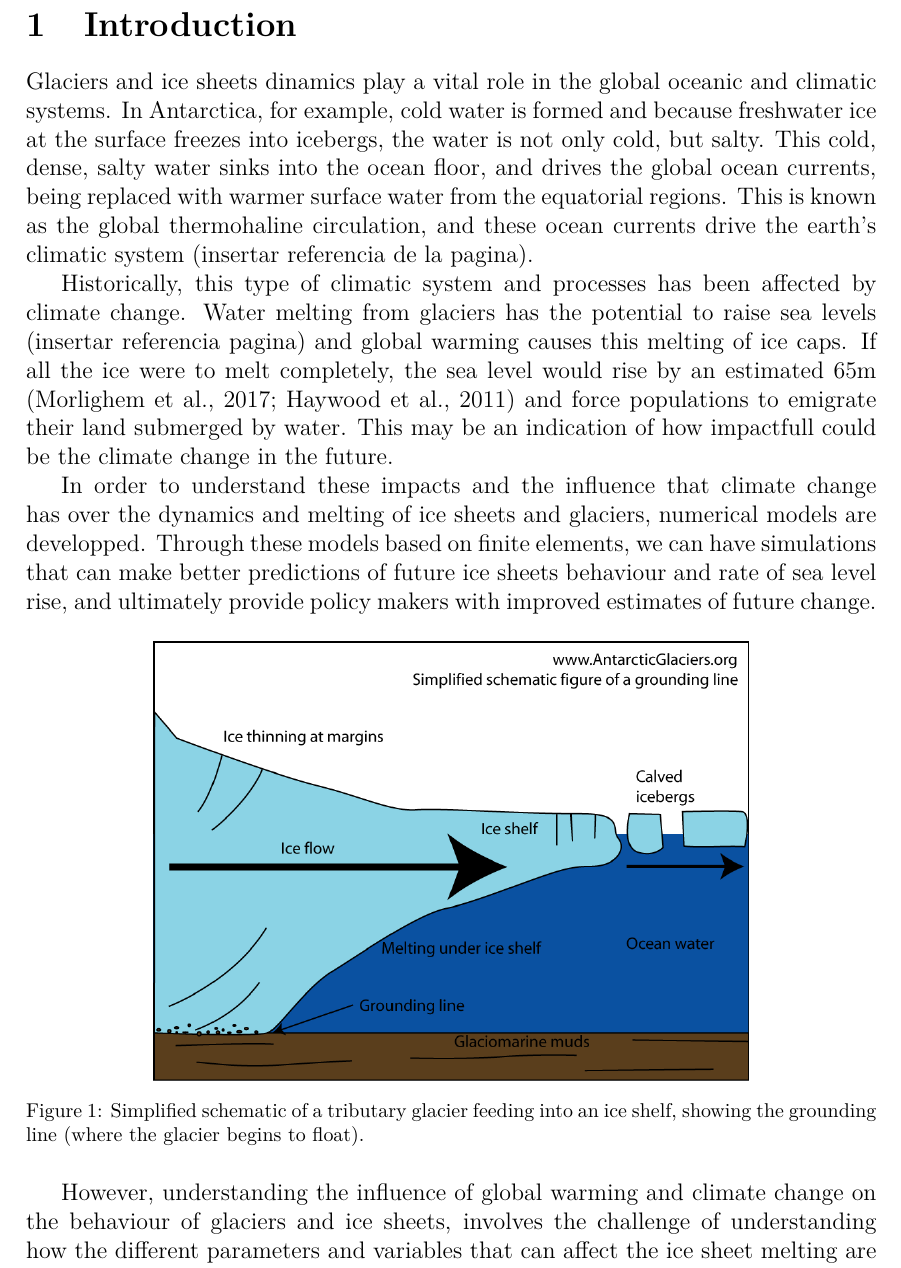
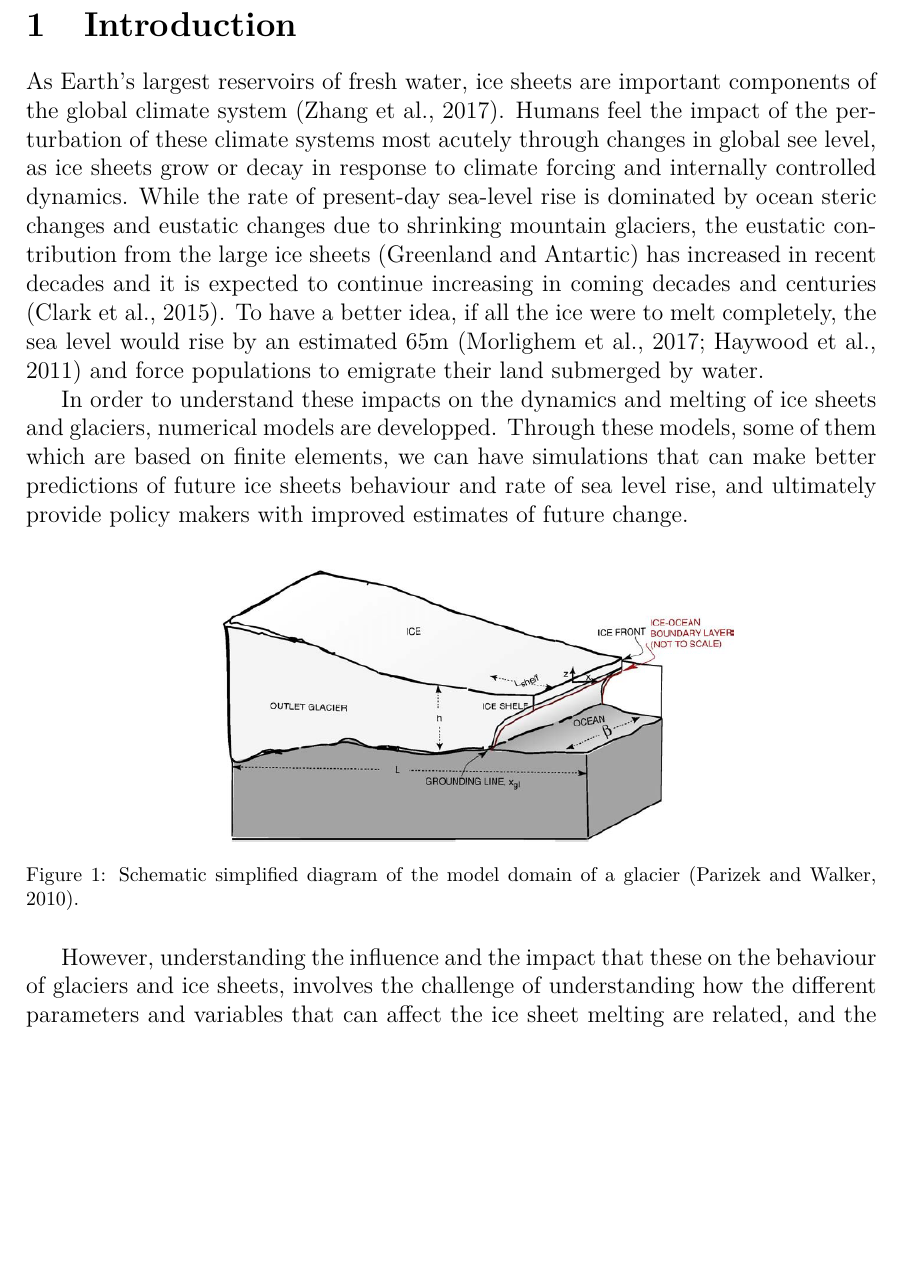
Before and after one commit to RubenEspeleta/Research-project, a LaTeX paper (report-research-project-template-master/report-research-project-template-master/latex/report.tex): part of page 4 of 17, cut so that both start at the same text, the shorter picture padded with empty space. Compiled offline with pdfLaTeX; a missing bibliography style is replaced by a similar one.

Commit message:
Introduction corrected

```diff
--- a/report-research-project-template-master/report-research-project-template-master/latex/report.tex
+++ b/report-research-project-template-master/report-research-project-template-master/latex/report.tex
@@ -99,20 +99,18 @@
 
 \section{Introduction}
 \justifying
-Glaciers and ice sheets dinamics play a vital role in the global oceanic and climatic systems. In Antarctica, for example, cold water is formed and because freshwater ice at the surface freezes into icebergs, the water is not only cold, but salty. This cold, dense, salty water sinks into the ocean floor, and drives the global ocean currents, being replaced with warmer surface water from the equatorial regions. This is known as the global thermohaline circulation, and these ocean currents drive the earth's climatic system (insertar referencia de la pagina).
+As Earth's largest reservoirs of fresh water, ice sheets are important components of the global climate system \cite[]{zhang2017comparison}. Humans feel the impact of the perturbation of these climate systems most acutely through changes in global see level, as ice sheets grow or decay in response to climate forcing and internally controlled dynamics. While the rate of present-day sea-level rise is dominated by ocean steric changes and eustatic changes due to shrinking mountain glaciers, the eustatic contribution from the large ice sheets (Greenland and Antartic) has increased in recent decades and it is expected to continue increasing in coming decades and centuries \cite[]{clark2015recent}. To have a better idea, if all the ice were to melt completely, the sea level would rise by an estimated 65m \cite[]{morlighem2017bedmachine,haywood2011pliocene} and force populations to emigrate their land submerged by water.
 
-Historically, this type of climatic system and processes has been affected by climate change. Water melting from glaciers has the potential to raise sea levels (insertar referencia pagina) and global warming causes this melting of ice caps. If all the ice were to melt completely, the sea level would rise by an estimated 65m \cite[]{morlighem2017bedmachine,haywood2011pliocene} and force populations to emigrate their land submerged by water. This may be an indication of how impactfull could be the climate change in the future.
-
-In order to understand these impacts and the influence that climate change has over the dynamics and melting of ice sheets and glaciers, numerical models are developped. Through these models based on finite elements, we can have simulations that can make better predictions of future ice sheets behaviour and rate of sea level rise, and ultimately provide policy makers with improved estimates of future change.
+In order to understand these impacts on the dynamics and melting of ice sheets and glaciers, numerical models are developped. Through these models, some of them which are based on finite elements, we can have simulations that can make better predictions of future ice sheets behaviour and rate of sea level rise, and ultimately provide policy makers with improved estimates of future change.
 
 \begin{figure}[!h]
 	\centering
-	\includegraphics[width=0.7\linewidth]{../fig/groundingline}
-	\caption{Simplified schematic of a tributary glacier feeding into an ice shelf, showing the grounding line (where the glacier begins to float).}
+	\includegraphics[width=0.7\linewidth]{../fig/Scheme_grounding_line}
+	\caption{Schematic simplified diagram of the model domain of a glacier \cite[]{parizek2010implications}.}
 	\label{groundingline}
 \end{figure}
 
-However, understanding the influence of global warming and climate change on the behaviour of glaciers and ice sheets, involves the challenge of understanding how the different parameters and variables that can affect the ice sheet melting are related, and the role they play in the dynamics of the glaciers. One of this important parameters is the grounding line. Glaciers that end in the ocean are cold tidewater glaciers. They may be grounded (the glacier is in contact with the bed entirely), or parts of the glacier terminus may be flotating. Glaciers that flow into an ice shelf are called tributary glaciers (referencia de la pagina) as the one shown in figure \ref{groundingline}. The point at which  glaciers and ice shelves start to flow is the grounding line. The location of the grounding line is important, because mass loss from glaciers is strongly linked to changes in the ice shelves and their grounding lines \cite[]{brunt2010mapping,pritchard2012antarctic}. Changes in the grounding line can result in very rapid changes in glacier and ice-shelf behaviour.
+However, understanding the influence and the impact that these on the behaviour of glaciers and ice sheets, involves the challenge of understanding how the different parameters and variables that can affect the ice sheet melting are related, and the role they play in the dynamics of the glaciers. One of this important parameters is the grounding line. Glaciers that end in the ocean are cold tidewater glaciers. They may be grounded (the glacier is in contact with the bed entirely), or parts of the glacier terminus may be flotating. Glaciers that flow into an ice shelf are called tributary glaciers (referencia de la pagina) as the one shown in figure \ref{groundingline}. The point at which  glaciers and ice shelves start to flow is the grounding line. The location of the grounding line is important, because mass loss from glaciers is strongly linked to changes in the ice shelves and their grounding lines \cite[]{brunt2010mapping,pritchard2012antarctic}. Changes in the grounding line can result in very rapid changes in glacier and ice-shelf behaviour.
 
 During this project, the main objective is to understand the direct impact of changes in the position of the grounding line on the flow dynamics of ice sheets glaciers using the finite element model Elmer/Ice as a simulation tool, using different spatial resolutions to compare the different changes in position of the grounding line obtained by these numerical methods approximations, and we will test the ability of this model to predict the position of the grounding line.
 \section{Context, social and scientific issues}
```
Also changed, not shown: report-research-project-template-master/report-research-project-template-master/latex/biblio.bib (+20 -0 lines), report-research-project-template-master/report-research-project-template-master/fig/Scheme_grounding_line.png (added).
